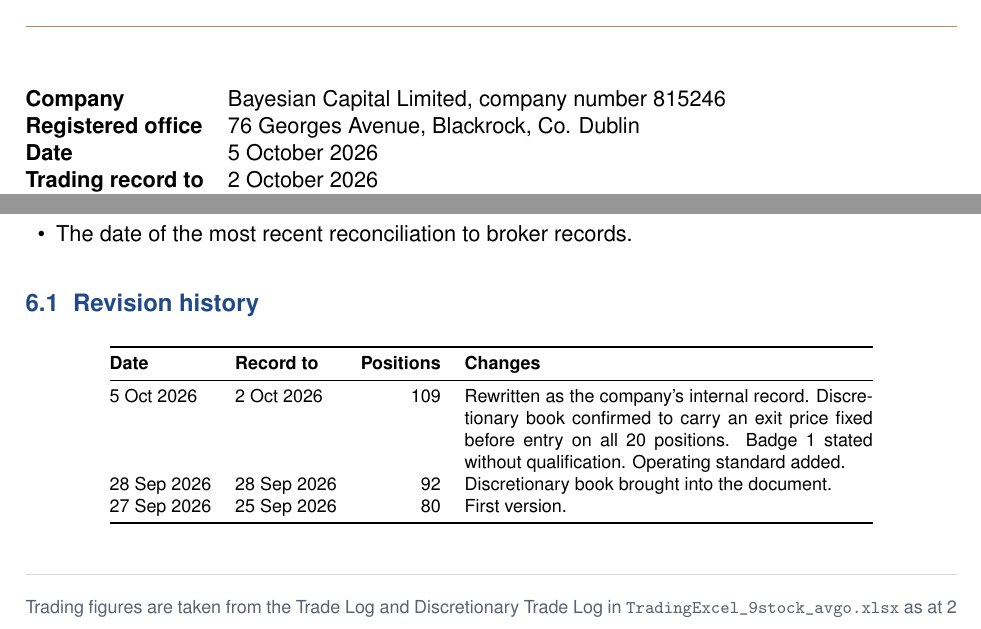
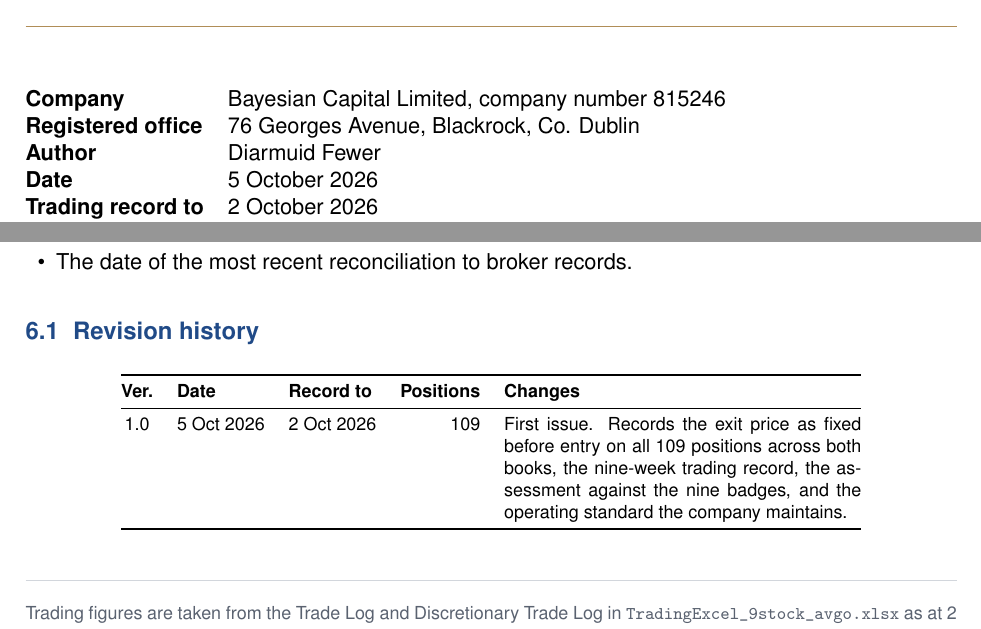
Before and after one commit to davidtfewer-creator/David-Fewer, a LaTeX document (memo/trading_status_r2.tex): two parts of pages 1 and 7 of 7, joined at a grey line, cut so that both start at the same text. Compiled offline with pdfLaTeX.

Commit message:
Trading status: issue as version 1.0, authored by Diarmuid Fewer
The revision history now starts here rather than carrying the two earlier drafts.
Those were a different document for a different audience; this is the company's
own internal record and its first issue. Added a version column so later
revisions have somewhere to go.

Author recorded in the header block.

Co-Authored-By: Claude Opus 5 <noreply@anthropic.com>
Claude-Session: https://claude.ai/code/session_01WJauccCqoyuBLcHWafekem

```diff
--- a/memo/trading_status_r2.tex
+++ b/memo/trading_status_r2.tex
@@ -51,6 +51,7 @@
 \begin{tabular}{@{}ll@{}}
 \textbf{Company} & Bayesian Capital Limited, company number 815246 \\
 \textbf{Registered office} & 76 Georges Avenue, Blackrock, Co. Dublin \\
+\textbf{Author} & Diarmuid Fewer \\
 \textbf{Date} & 5 October 2026 \\
 \textbf{Trading record to} & 2 October 2026 \\
 \textbf{Source} & \texttt{TradingExcel\_9stock\_avgo.xlsx}, Trade Log and Discretionary Trade Log \\
@@ -405,15 +406,13 @@ current trading workbook. The monthly refresh covers:
 
 \begin{center}
 \footnotesize
-\begin{tabular}{@{}l l r p{7.2cm}@{}}
+\begin{tabular}{@{}c l l r p{6.3cm}@{}}
 \toprule
-\textbf{Date} & \textbf{Record to} & \textbf{Positions} & \textbf{Changes} \\
+\textbf{Ver.} & \textbf{Date} & \textbf{Record to} & \textbf{Positions} & \textbf{Changes} \\
 \midrule
-5 Oct 2026 & 2 Oct 2026 & 109 & Rewritten as the company's internal record. Discretionary book
-  confirmed to carry an exit price fixed before entry on all 20 positions. Badge 1 stated without
-  qualification. Operating standard added. \\
-28 Sep 2026 & 28 Sep 2026 & 92 & Discretionary book brought into the document. \\
-27 Sep 2026 & 25 Sep 2026 & 80 & First version. \\
+1.0 & 5 Oct 2026 & 2 Oct 2026 & 109 & First issue. Records the exit price as fixed before entry on
+  all 109 positions across both books, the nine-week trading record, the assessment against the
+  nine badges, and the operating standard the company maintains. \\
 \bottomrule
 \end{tabular}
 \end{center}
```
